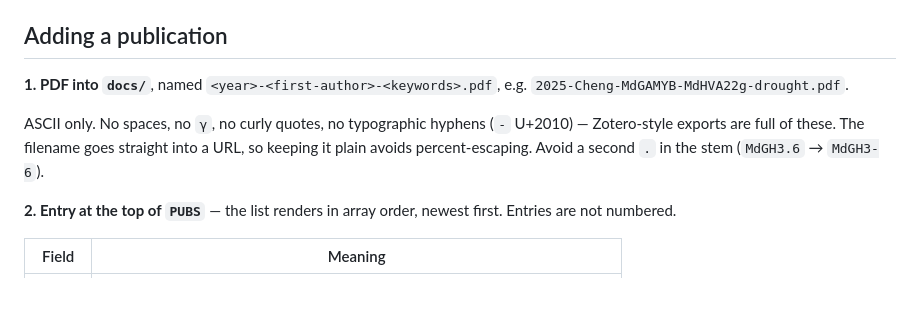
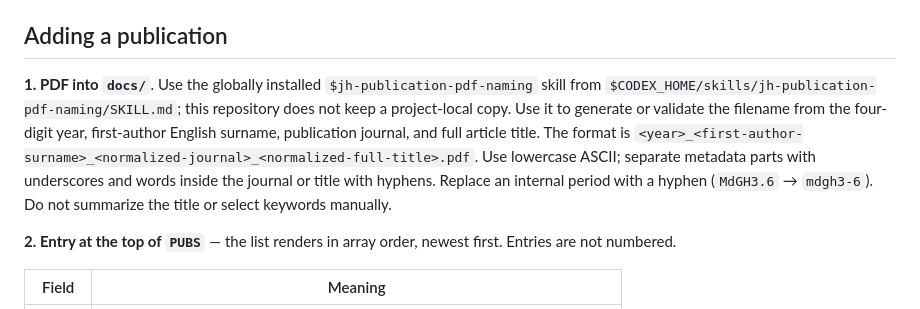
Before and after one commit to JieqiangHe/JieqiangHe.github.io, a Markdown page: AGENTS.md, the part around the change. Drawn GitHub-style.

Commit message:
Update publication PDF naming instructions

```diff
--- a/AGENTS.md
+++ b/AGENTS.md
@@ -30,13 +30,15 @@ rel="noopener"`.
 
 ## Adding a publication
 
-**1. PDF into `docs/`**, named `<year>-<first-author>-<keywords>.pdf`, e.g.
-`2025-Cheng-MdGAMYB-MdHVA22g-drought.pdf`.
-
-ASCII only. No spaces, no `γ`, no curly quotes, no typographic hyphens (`‐` U+2010) —
-Zotero-style exports are full of these. The filename goes straight into a URL, so
-keeping it plain avoids percent-escaping. Avoid a second `.` in the stem
-(`MdGH3.6` → `MdGH3-6`).
+**1. PDF into `docs/`**. Use the globally installed `$jh-publication-pdf-naming`
+skill from `$CODEX_HOME/skills/jh-publication-pdf-naming/SKILL.md`; this repository
+does not keep a project-local copy. Use it to generate or validate the filename
+from the four-digit year, first-author English surname, publication journal, and
+full article title. The format is
+`<year>_<first-author-surname>_<normalized-journal>_<normalized-full-title>.pdf`.
+Use lowercase ASCII; separate metadata parts with underscores and words inside
+the journal or title with hyphens. Replace an internal period with a hyphen
+(`MdGH3.6` → `mdgh3-6`). Do not summarize the title or select keywords manually.
 
 **2. Entry at the top of `PUBS`** — the list renders in array order, newest first.
 Entries are not numbered.
```
